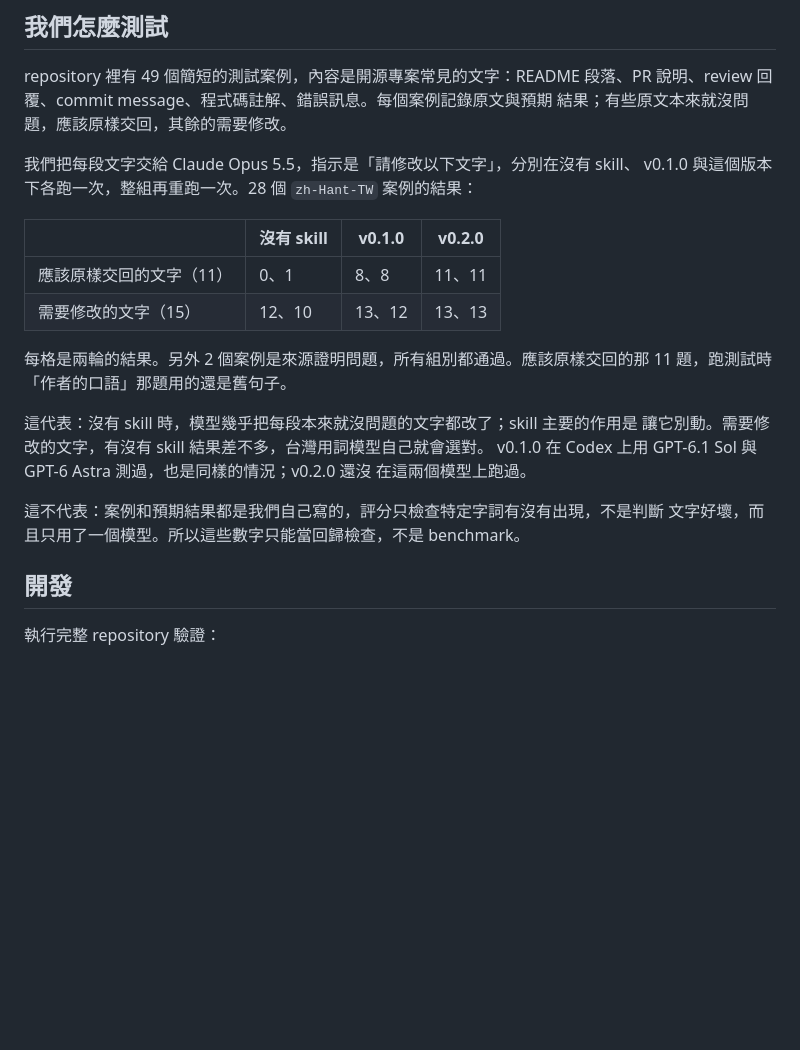
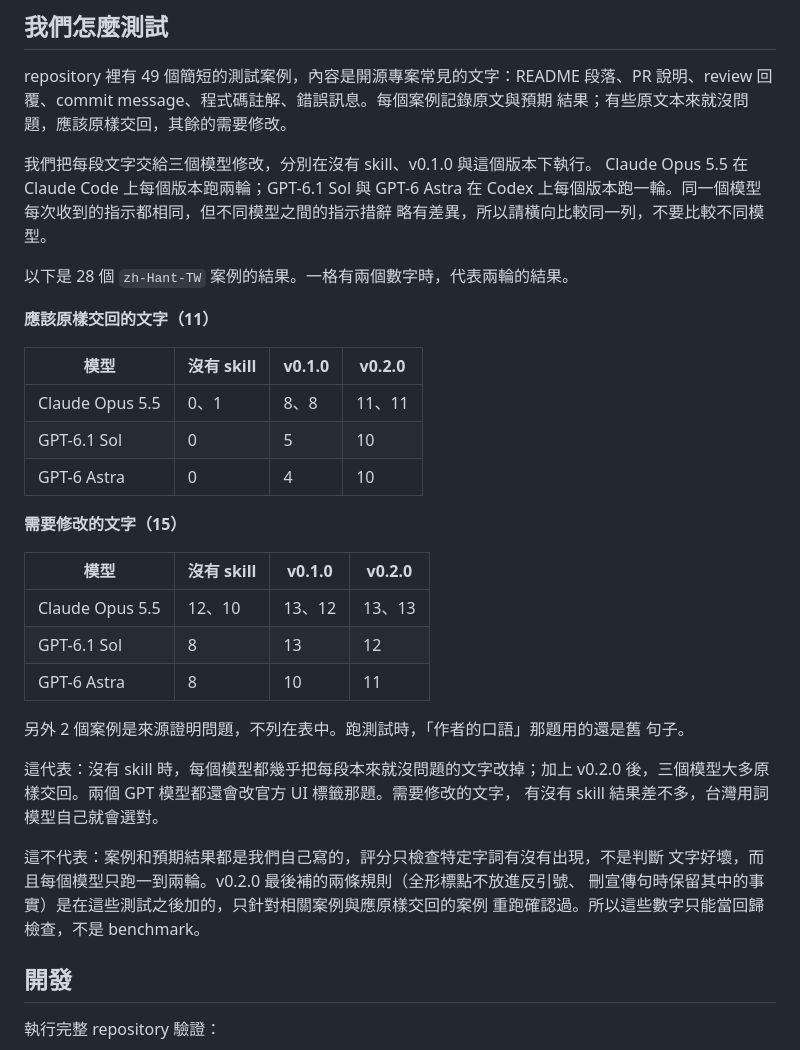
Before and after one commit to ting-hong-shieh/polish-open-source-prose, a Markdown page: README.zh-Hant-TW.md, the part around the change. Rendered like a GitHub page; blank space fills up the shorter version.

Commit message:
Report the Codex results in the READMEs
Add GPT-6.1 Sol and GPT-6 Astra to the testing section of both READMEs,
next to Claude Opus 5.5, and state which rules were added after the runs.

```diff
--- a/README.zh-Hant-TW.md
+++ b/README.zh-Hant-TW.md
@@ -165,24 +165,40 @@ repository 裡有 49 個簡短的測試案例，內容是開源專案常見的
 說明、review 回覆、commit message、程式碼註解、錯誤訊息。每個案例記錄原文與預期
 結果；有些原文本來就沒問題，應該原樣交回，其餘的需要修改。
 
-我們把每段文字交給 Claude Opus 5.5，指示是「請修改以下文字」，分別在沒有 skill、
-v0.1.0 與這個版本下各跑一次，整組再重跑一次。28 個 `zh-Hant-TW` 案例的結果：
+我們把每段文字交給三個模型修改，分別在沒有 skill、v0.1.0 與這個版本下執行。
+Claude Opus 5.5 在 Claude Code 上每個版本跑兩輪；GPT-6.1 Sol 與 GPT-6 Astra 在
+Codex 上每個版本跑一輪。同一個模型每次收到的指示都相同，但不同模型之間的指示措辭
+略有差異，所以請橫向比較同一列，不要比較不同模型。
 
-| | 沒有 skill | v0.1.0 | v0.2.0 |
+以下是 28 個 `zh-Hant-TW` 案例的結果。一格有兩個數字時，代表兩輪的結果。
+
+**應該原樣交回的文字（11）**
+
+| 模型 | 沒有 skill | v0.1.0 | v0.2.0 |
 | --- | --- | --- | --- |
-| 應該原樣交回的文字（11） | 0、1 | 8、8 | 11、11 |
-| 需要修改的文字（15） | 12、10 | 13、12 | 13、13 |
+| Claude Opus 5.5 | 0、1 | 8、8 | 11、11 |
+| GPT-6.1 Sol | 0 | 5 | 10 |
+| GPT-6 Astra | 0 | 4 | 10 |
 
-每格是兩輪的結果。另外 2 個案例是來源證明問題，所有組別都通過。應該原樣交回的那
-11 題，跑測試時「作者的口語」那題用的還是舊句子。
+**需要修改的文字（15）**
 
-這代表：沒有 skill 時，模型幾乎把每段本來就沒問題的文字都改了；skill 主要的作用是
-讓它別動。需要修改的文字，有沒有 skill 結果差不多，台灣用詞模型自己就會選對。
-v0.1.0 在 Codex 上用 GPT-6.1 Sol 與 GPT-6 Astra 測過，也是同樣的情況；v0.2.0 還沒
-在這兩個模型上跑過。
+| 模型 | 沒有 skill | v0.1.0 | v0.2.0 |
+| --- | --- | --- | --- |
+| Claude Opus 5.5 | 12、10 | 13、12 | 13、13 |
+| GPT-6.1 Sol | 8 | 13 | 12 |
+| GPT-6 Astra | 8 | 10 | 11 |
+
+另外 2 個案例是來源證明問題，不列在表中。跑測試時，「作者的口語」那題用的還是舊
+句子。
+
+這代表：沒有 skill 時，每個模型都幾乎把每段本來就沒問題的文字改掉；加上 v0.2.0
+後，三個模型大多原樣交回。兩個 GPT 模型都還會改官方 UI 標籤那題。需要修改的文字，
+有沒有 skill 結果差不多，台灣用詞模型自己就會選對。
 
 這不代表：案例和預期結果都是我們自己寫的，評分只檢查特定字詞有沒有出現，不是判斷
-文字好壞，而且只用了一個模型。所以這些數字只能當回歸檢查，不是 benchmark。
+文字好壞，而且每個模型只跑一到兩輪。v0.2.0 最後補的兩條規則（全形標點不放進反引號、
+刪宣傳句時保留其中的事實）是在這些測試之後加的，只針對相關案例與應原樣交回的案例
+重跑確認過。所以這些數字只能當回歸檢查，不是 benchmark。
 
 ## 開發
 
```
Also changed, not shown: README.md (+31 -15 lines).
